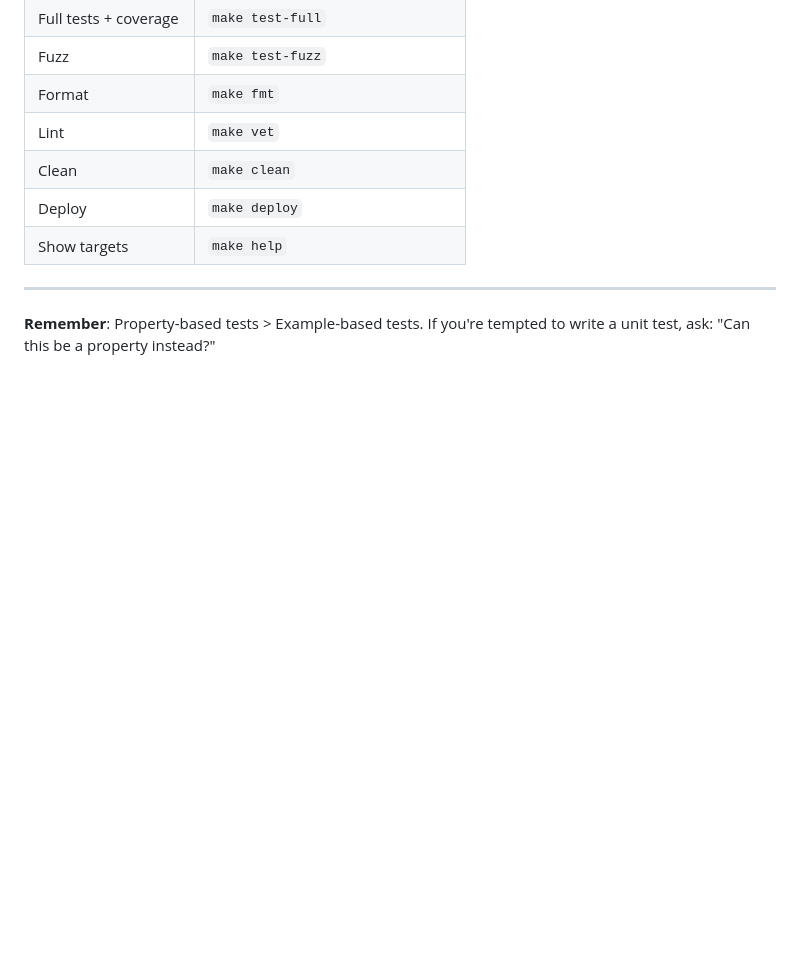
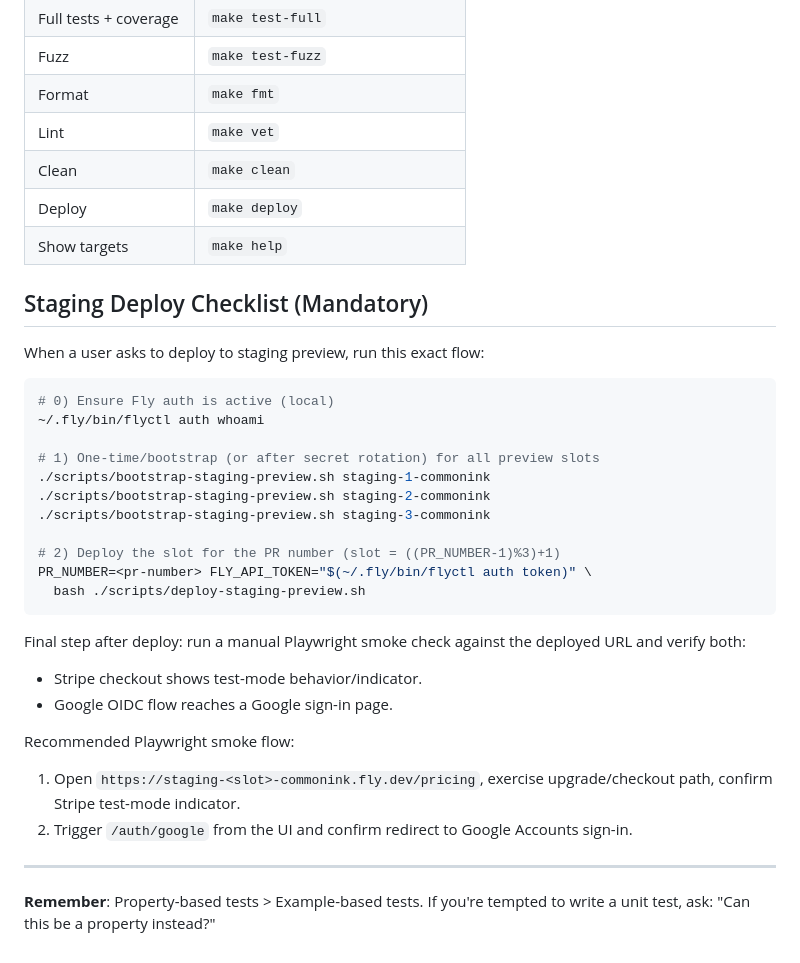
Before and after one commit to kuitang/commonink, a Markdown page: CLAUDE.md, the part around the change. GitHub-like rendering; blank space fills up the shorter version.

Commit message:
docs: add mandatory staging deploy + playwright smoke checklist

````diff
--- a/CLAUDE.md
+++ b/CLAUDE.md
@@ -476,6 +476,32 @@ export GOENV_ROOT="$HOME/.goenv" && export PATH="$GOENV_ROOT/bin:$PATH" && eval
 | Deploy | `make deploy` |
 | Show targets | `make help` |
 
+## Staging Deploy Checklist (Mandatory)
+
+When a user asks to deploy to staging preview, run this exact flow:
+
+```bash
+# 0) Ensure Fly auth is active (local)
+~/.fly/bin/flyctl auth whoami
+
+# 1) One-time/bootstrap (or after secret rotation) for all preview slots
+./scripts/bootstrap-staging-preview.sh staging-1-commonink
+./scripts/bootstrap-staging-preview.sh staging-2-commonink
+./scripts/bootstrap-staging-preview.sh staging-3-commonink
+
+# 2) Deploy the slot for the PR number (slot = ((PR_NUMBER-1)%3)+1)
+PR_NUMBER=<pr-number> FLY_API_TOKEN="$(~/.fly/bin/flyctl auth token)" \
+  bash ./scripts/deploy-staging-preview.sh
+```
+
+Final step after deploy: run a manual Playwright smoke check against the deployed URL and verify both:
+- Stripe checkout shows test-mode behavior/indicator.
+- Google OIDC flow reaches a Google sign-in page.
+
+Recommended Playwright smoke flow:
+1. Open `https://staging-<slot>-commonink.fly.dev/pricing`, exercise upgrade/checkout path, confirm Stripe test-mode indicator.
+2. Trigger `/auth/google` from the UI and confirm redirect to Google Accounts sign-in.
+
 ---
 
 **Remember**: Property-based tests > Example-based tests. If you're tempted to write a unit test, ask: "Can this be a property instead?"
````
